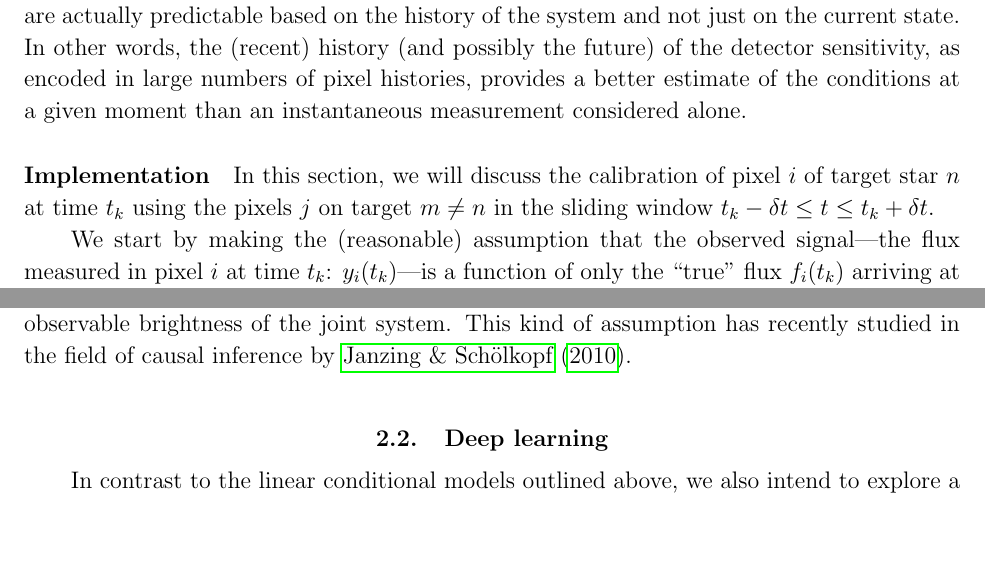
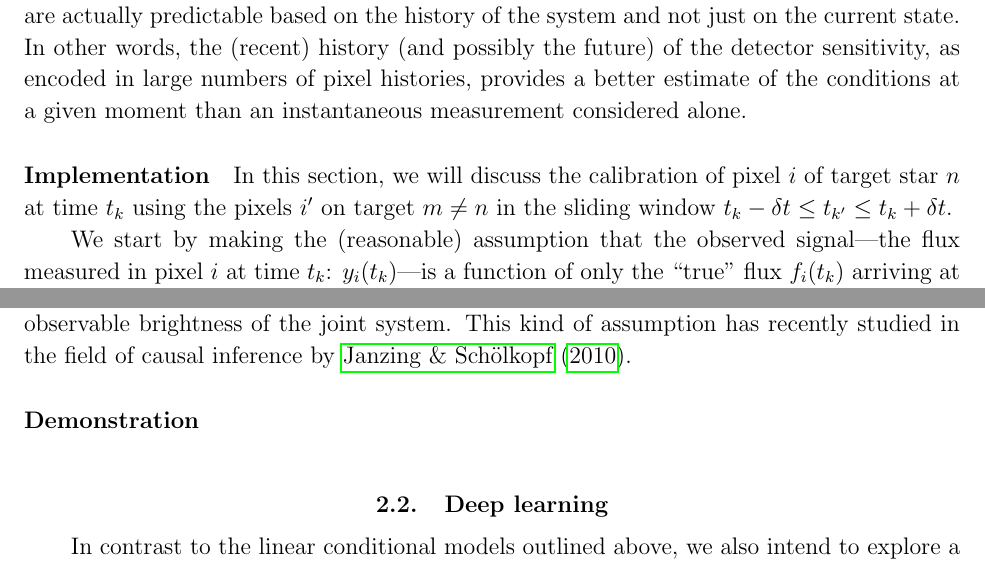
Before and after one commit to davidwhogg/SaveKepler, a LaTeX paper (whitepaper/sk.tex): two parts of pages 6 and 8 of 19, joined at a grey line, cut so that both start at the same text, the shorter picture padded with empty space. Compiled offline with pdfLaTeX.

Commit message:
random shiz

```diff
--- a/whitepaper/sk.tex
+++ b/whitepaper/sk.tex
@@ -353,8 +353,8 @@ instantaneous measurement considered alone.
 \paragraph{Implementation}
 In this section,
 we will discuss the calibration of pixel $i$ of target star $n$ at time $t_k$
-using the pixels $j$ on target $m \ne n$ in the sliding window $t_k - \delta t
-\le t \le t_k + \delta t$.
+using the pixels $i^\prime$ on target $m \ne n$ in the sliding window $t_k -
+\delta t \le t_{k^\prime} \le t_k + \delta t$.
 % As an extension, we can also use the data in pixels $i^\prime$ from the target
 % $n$ (including pixel $i$) in the windows $t_k - \Delta - \delta t \le t \le
 % t_k - \Delta$ and $t_k + \Delta \le t \le t_k + \Delta + \delta t $ for
@@ -455,6 +455,9 @@ star-planet system ``converts'' the star brightness into an observable
 brightness of the joint system.
 This kind of assumption has recently studied in the field of causal inference
 by \citet{JanSch10}.
+
+\paragraph{Demonstration}
+
 
 \subsection{Deep learning}\label{sec:deep}
 
```
